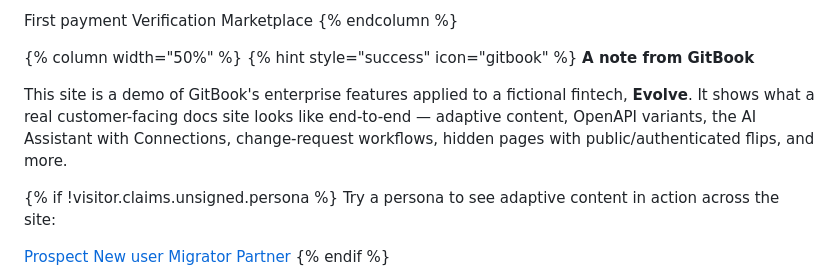
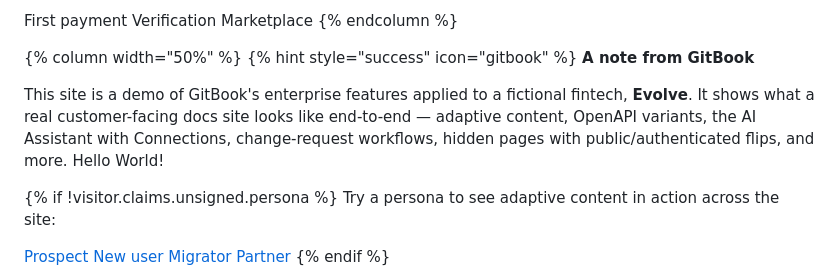
Before and after one commit to GitbookIO/evolve-demo, a Markdown page: home/README.md, the part around the change. Drawn GitHub-style.

Commit message:
Update README with additional content
Added 'Hello World!' to the demo site description.

```diff
--- a/home/README.md
+++ b/home/README.md
@@ -46,7 +46,7 @@ Take a payments, verify customers, and run a marketplace — all on one platform
 {% hint style="success" icon="gitbook" %}
 **A note from GitBook**
 
-This site is a demo of GitBook's enterprise features applied to a fictional fintech, **Evolve**. It shows what a real customer-facing docs site looks like end-to-end — adaptive content, OpenAPI variants, the AI Assistant with Connections, change-request workflows, hidden pages with public/authenticated flips, and more.
+This site is a demo of GitBook's enterprise features applied to a fictional fintech, **Evolve**. It shows what a real customer-facing docs site looks like end-to-end — adaptive content, OpenAPI variants, the AI Assistant with Connections, change-request workflows, hidden pages with public/authenticated flips, and more. Hello World!
 
 {% if !visitor.claims.unsigned.persona %}
 Try a persona to see adaptive content in action across the site:
```
